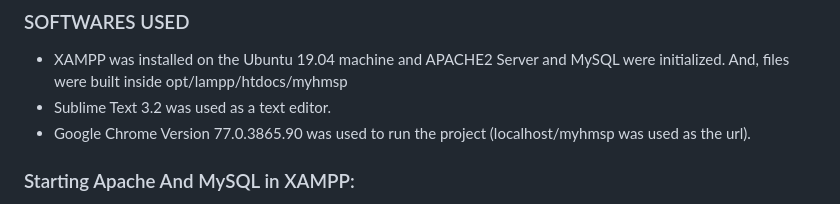
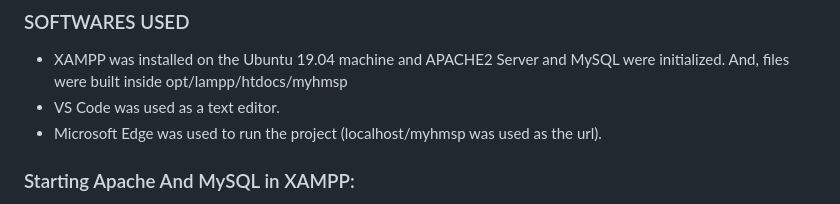
Before and after one commit to manvic286/hsystem, a Markdown page: README.md, the part around the change. Rendered like a GitHub page.

```diff
--- a/README.md
+++ b/README.md
@@ -44,8 +44,8 @@ Live Demo : [Hospital Management System - 000webhost by Kishan](https://kishan07
 
 ### SOFTWARES USED
   - XAMPP was installed on the Ubuntu 19.04 machine and APACHE2 Server and MySQL were initialized. And, files were built inside opt/lampp/htdocs/myhmsp
-  - Sublime Text 3.2 was used as a text editor.
-  - Google Chrome Version 77.0.3865.90 was used to run the project (localhost/myhmsp was used as the url).
+  - VS Code was used as a text editor.
+  - Microsoft Edge was used to run the project (localhost/myhmsp was used as the url).
 
 
 ### Starting Apache And MySQL in XAMPP:
```
